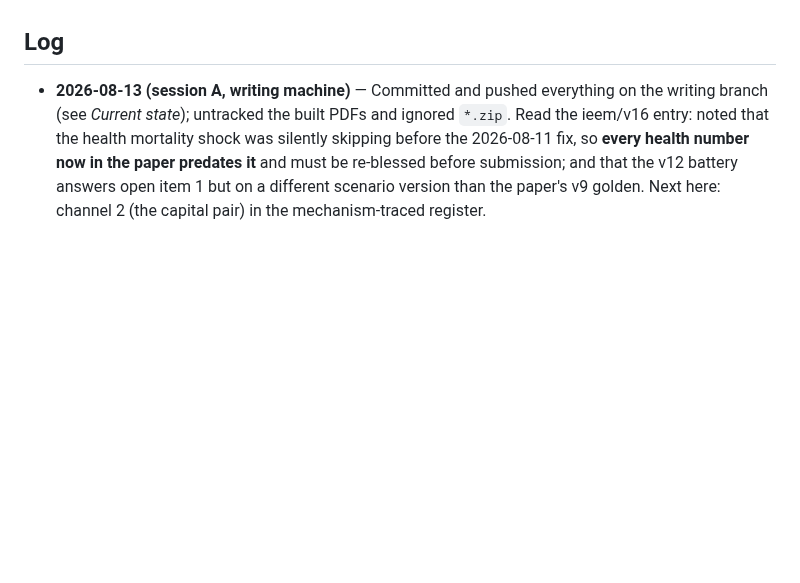
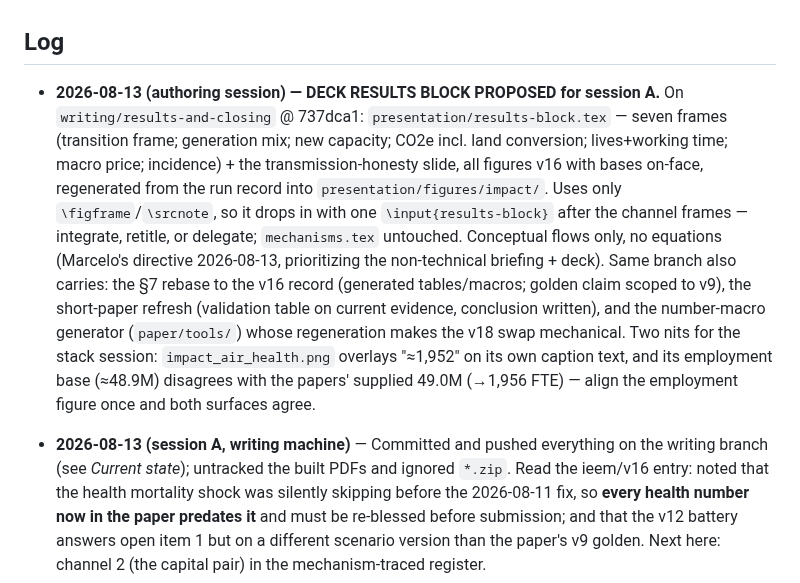
Before and after one commit to marcelolafleur/ogclews-link, a Markdown page: docs/COORDINATION.md, the part around the change. Drawn GitHub-style; blank space fills up the shorter version.

Commit message:
COORDINATION: authoring session log — deck results block proposed (737dca1); section-7 rebase + short-paper refresh done; two figure nits for the stack session

```diff
--- a/docs/COORDINATION.md
+++ b/docs/COORDINATION.md
@@ -126,6 +126,22 @@ scripted download — fetch it in a browser).
 
 ## Log
 
+- **2026-08-13 (authoring session) — DECK RESULTS BLOCK PROPOSED for session A.**
+  On `writing/results-and-closing` @ 737dca1: `presentation/results-block.tex` — seven
+  frames (transition frame; generation mix; new capacity; CO2e incl. land conversion;
+  lives+working time; macro price; incidence) + the transmission-honesty slide, all
+  figures v16 with bases on-face, regenerated from the run record into
+  `presentation/figures/impact/`. Uses only `\figframe`/`\srcnote`, so it drops in with
+  one `\input{results-block}` after the channel frames — integrate, retitle, or delegate;
+  `mechanisms.tex` untouched. Conceptual flows only, no equations (Marcelo's directive
+  2026-08-13, prioritizing the non-technical briefing + deck). Same branch also carries:
+  the §7 rebase to the v16 record (generated tables/macros; golden claim scoped to v9),
+  the short-paper refresh (validation table on current evidence, conclusion written), and
+  the number-macro generator (`paper/tools/`) whose regeneration makes the v18 swap
+  mechanical. Two nits for the stack session: `impact_air_health.png` overlays "≈1,952"
+  on its own caption text, and its employment base (≈48.9M) disagrees with the papers'
+  supplied 49.0M (→1,956 FTE) — align the employment figure once and both surfaces agree.
+
 - **2026-08-13 (session A, writing machine)** — Committed and pushed everything on the
   writing branch (see *Current state*); untracked the built PDFs and ignored `*.zip`.
   Read the ieem/v16 entry: noted that the health mortality shock was silently skipping
```
